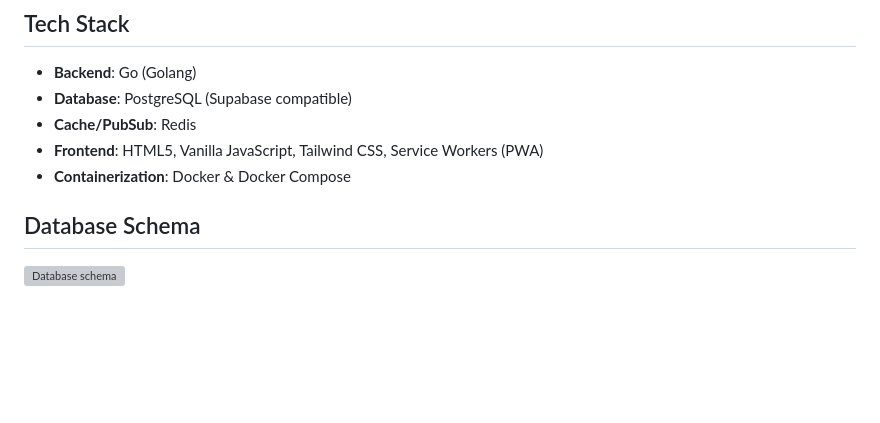
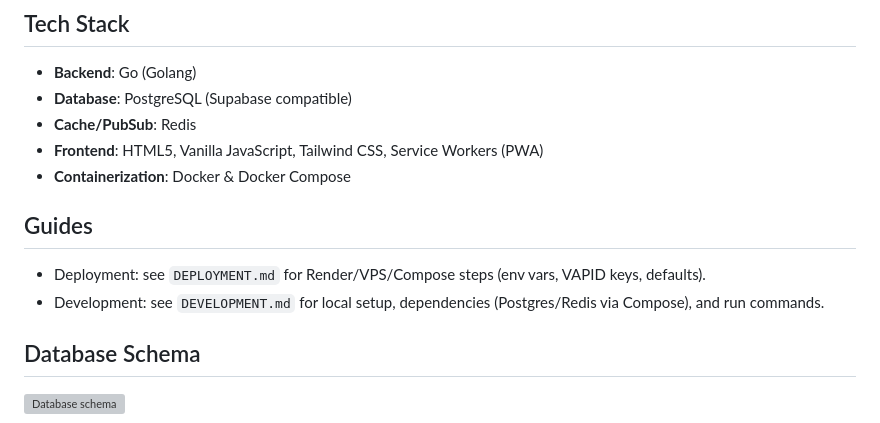
Before and after one commit to PuvaanRaaj/sentinel-alert-app, a Markdown page: README.md, the part around the change. Rendered like a GitHub page; blank space fills up the shorter version; grey boxes are pictures that could not be loaded.

Commit message:
docs: Add guides for deployment and development to README

```diff
--- a/README.md
+++ b/README.md
@@ -49,6 +49,10 @@ A real-time incident alert viewer and management system built with Go, PostgreSQ
 - **Cache/PubSub**: Redis
 - **Frontend**: HTML5, Vanilla JavaScript, Tailwind CSS, Service Workers (PWA)
 - **Containerization**: Docker & Docker Compose
+
+## Guides
+- Deployment: see `DEPLOYMENT.md` for Render/VPS/Compose steps (env vars, VAPID keys, defaults).
+- Development: see `DEVELOPMENT.md` for local setup, dependencies (Postgres/Redis via Compose), and run commands.
 
 ## Database Schema
 
```
